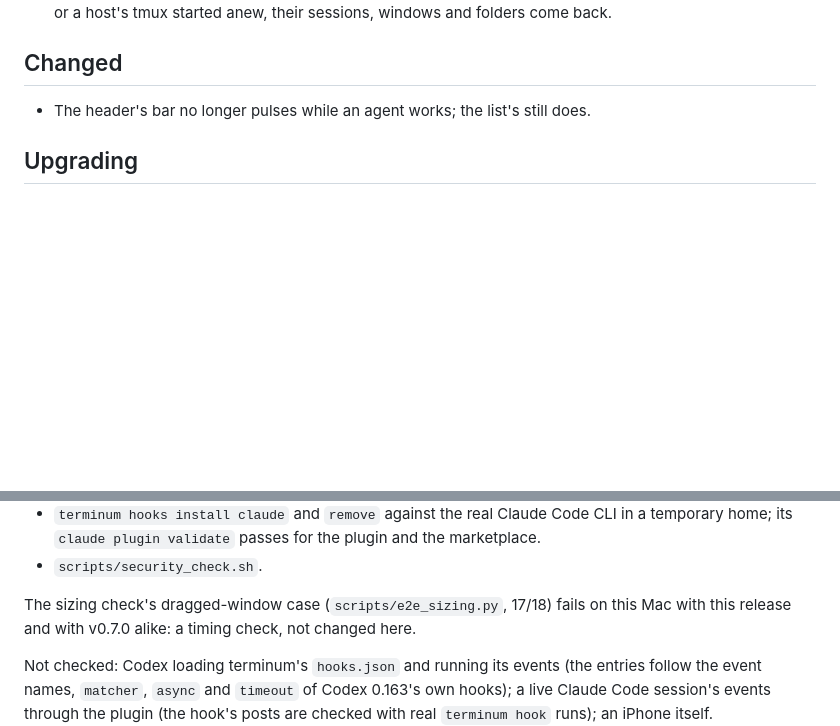
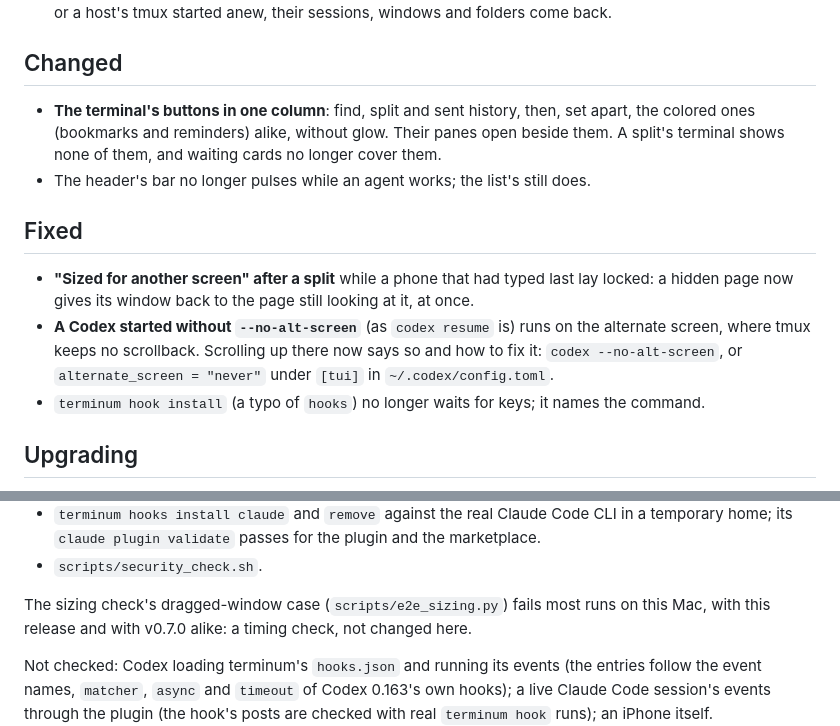
Before and after one commit to extractumio/terminum, a Markdown page: docs/releases/v0.8.0.md, 2 parts joined by grey strips. GitHub-like rendering; blank space fills up the shorter version.

Commit message:
Release notes for v0.8.0: the button column, sizing and Codex fixes
Co-Authored-By: Claude Opus 5.5 <noreply@anthropic.com>

```diff
--- a/docs/releases/v0.8.0.md
+++ b/docs/releases/v0.8.0.md
@@ -28,7 +28,20 @@
 
 ## Changed
 
+- **The terminal's buttons in one column**: find, split and sent history, then, set apart, the
+  colored ones (bookmarks and reminders) alike, without glow. Their panes open beside them.
+  A split's terminal shows none of them, and waiting cards no longer cover them.
 - The header's bar no longer pulses while an agent works; the list's still does.
+
+## Fixed
+
+- **"Sized for another screen" after a split** while a phone that had typed last lay locked:
+  a hidden page now gives its window back to the page still looking at it, at once.
+- **A Codex started without `--no-alt-screen`** (as `codex resume` is) runs on the alternate
+  screen, where tmux keeps no scrollback. Scrolling up there now says so and how to fix it:
+  `codex --no-alt-screen`, or `alternate_screen = "never"` under `[tui]` in
+  `~/.codex/config.toml`.
+- `terminum hook install` (a typo of `hooks`) no longer waits for keys; it names the command.
 
 ## Upgrading
 
@@ -52,7 +65,7 @@ The following pass on the released tree:
   home; its `claude plugin validate` passes for the plugin and the marketplace.
 - `scripts/security_check.sh`.
 
-The sizing check's dragged-window case (`scripts/e2e_sizing.py`, 17/18) fails on this Mac
+The sizing check's dragged-window case (`scripts/e2e_sizing.py`) fails most runs on this Mac,
 with this release and with v0.7.0 alike: a timing check, not changed here.
 
 Not checked: Codex loading terminum's `hooks.json` and running its events (the entries follow
```
